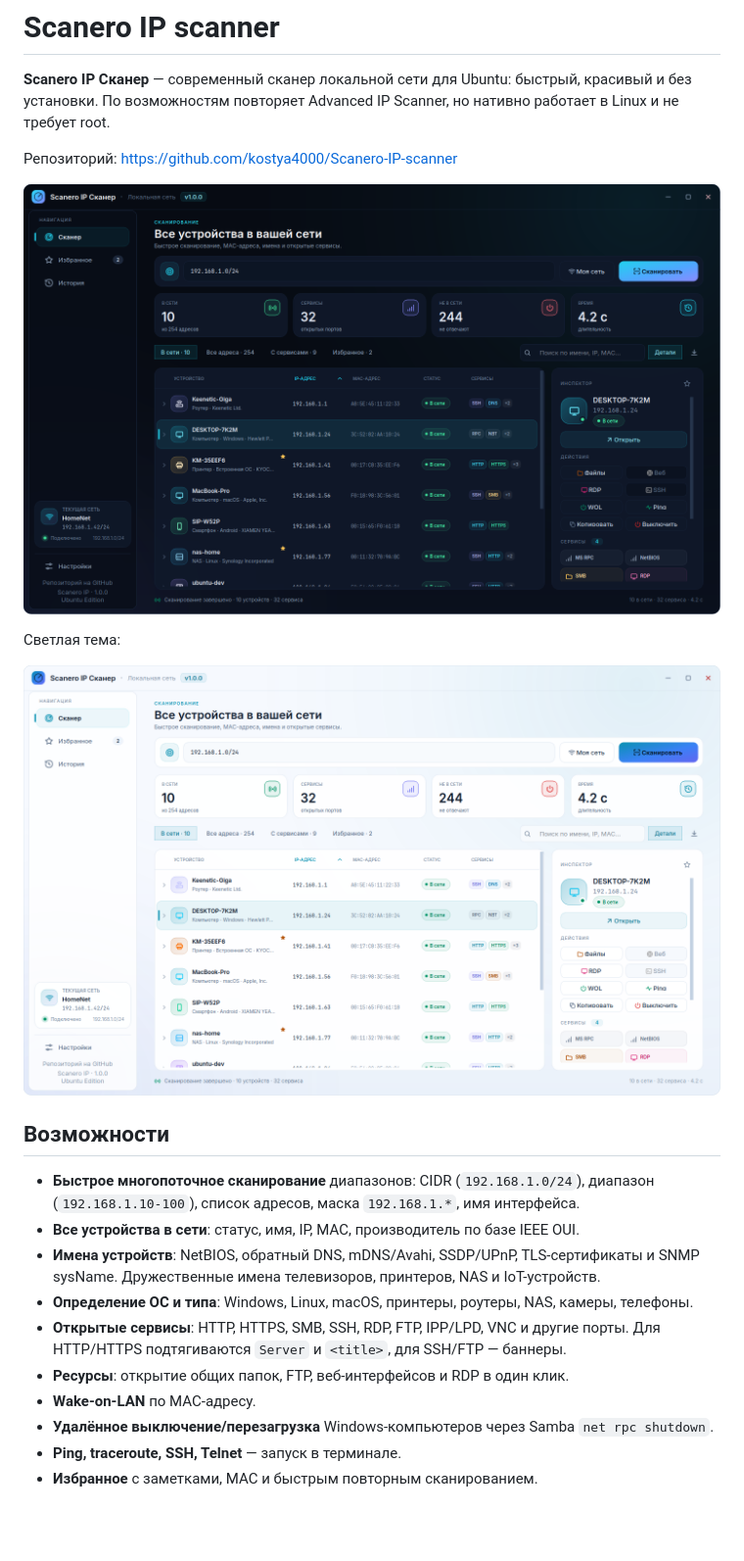
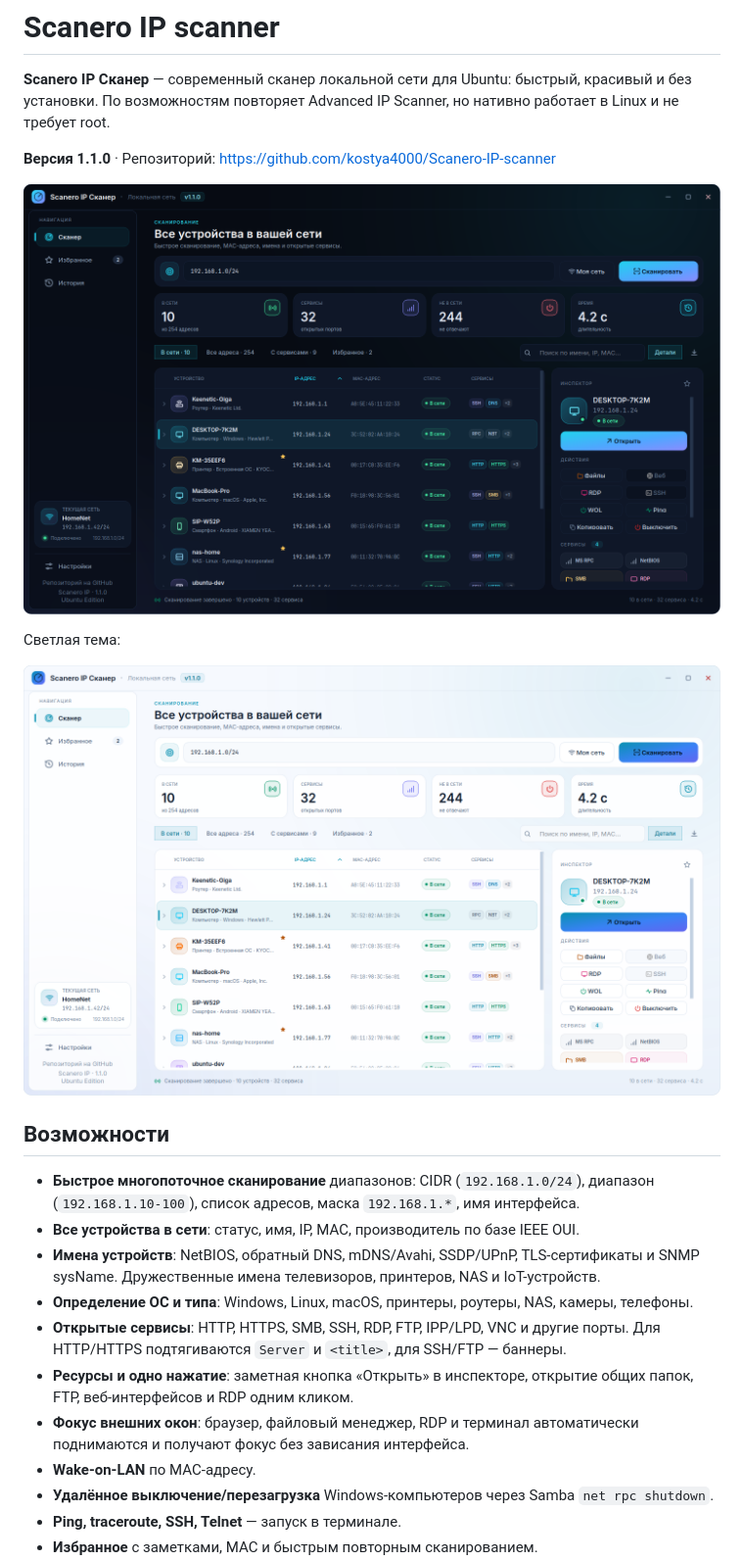
Before and after one commit to kostya4000/Scanero-IP-scanner, a Markdown page: README.md, the part around the change. Shown at 98% size. GitHub-like rendering; pictures changed too: docs/screenshot-light.png, docs/screenshot.png; blank space fills up the shorter version.

```diff
--- a/README.md
+++ b/README.md
@@ -3,7 +3,7 @@
 **Scanero IP Сканер** — современный сканер локальной сети для Ubuntu: быстрый, красивый и без установки.
 По возможностям повторяет Advanced IP Scanner, но нативно работает в Linux и не требует root.
 
-Репозиторий: <https://github.com/kostya4000/Scanero-IP-scanner>
+**Версия 1.1.0** · Репозиторий: <https://github.com/kostya4000/Scanero-IP-scanner>
 
 ![Scanero IP scanner](docs/screenshot.png)
 
@@ -21,7 +21,10 @@
 - **Определение ОС и типа**: Windows, Linux, macOS, принтеры, роутеры, NAS, камеры, телефоны.
 - **Открытые сервисы**: HTTP, HTTPS, SMB, SSH, RDP, FTP, IPP/LPD, VNC и другие порты.
   Для HTTP/HTTPS подтягиваются `Server` и `<title>`, для SSH/FTP — баннеры.
-- **Ресурсы**: открытие общих папок, FTP, веб-интерфейсов и RDP в один клик.
+- **Ресурсы и одно нажатие**: заметная кнопка «Открыть» в инспекторе,
+  открытие общих папок, FTP, веб-интерфейсов и RDP одним кликом.
+- **Фокус внешних окон**: браузер, файловый менеджер, RDP и терминал
+  автоматически поднимаются и получают фокус без зависания интерфейса.
 - **Wake-on-LAN** по MAC-адресу.
 - **Удалённое выключение/перезагрузка** Windows-компьютеров через Samba `net rpc shutdown`.
 - **Ping, traceroute, SSH, Telnet** — запуск в терминале.
```
Also changed, not shown: CHANGELOG.md (added, +20 -0 lines), docs/favorites.png, docs/settings.png, 5 other files.
